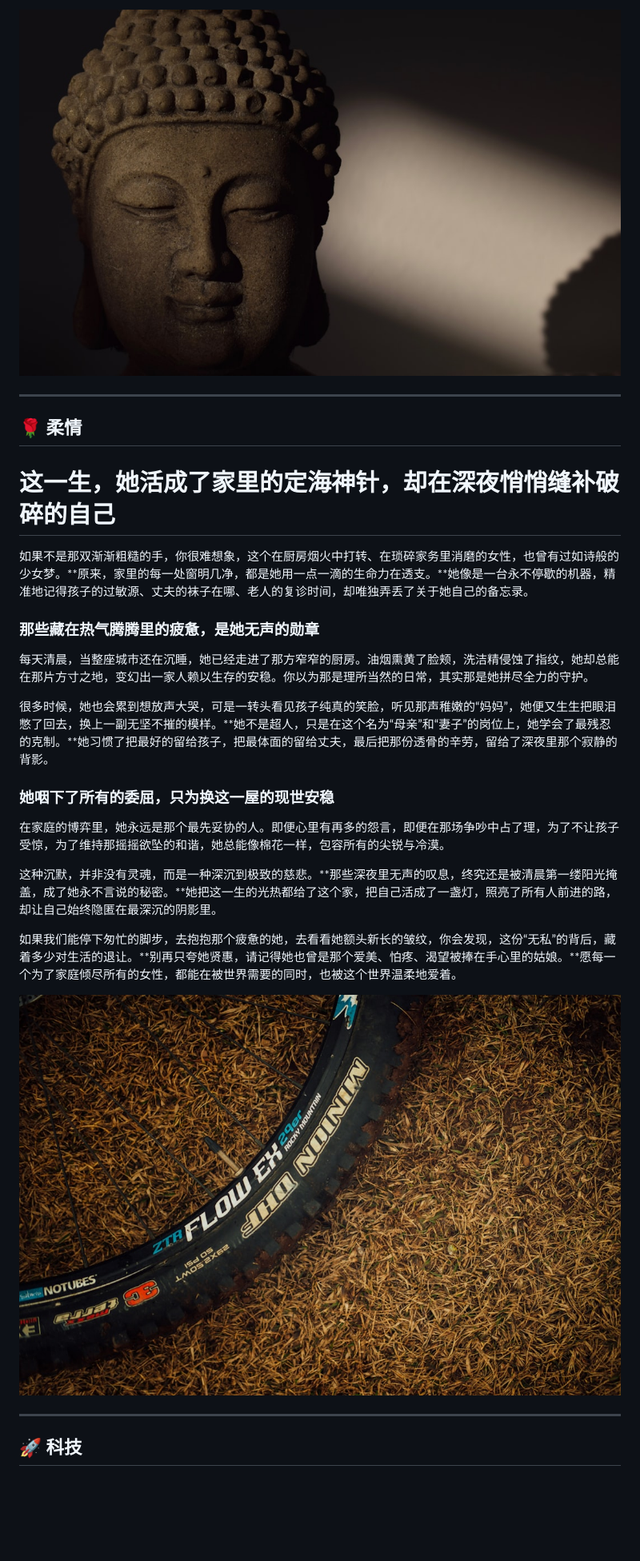
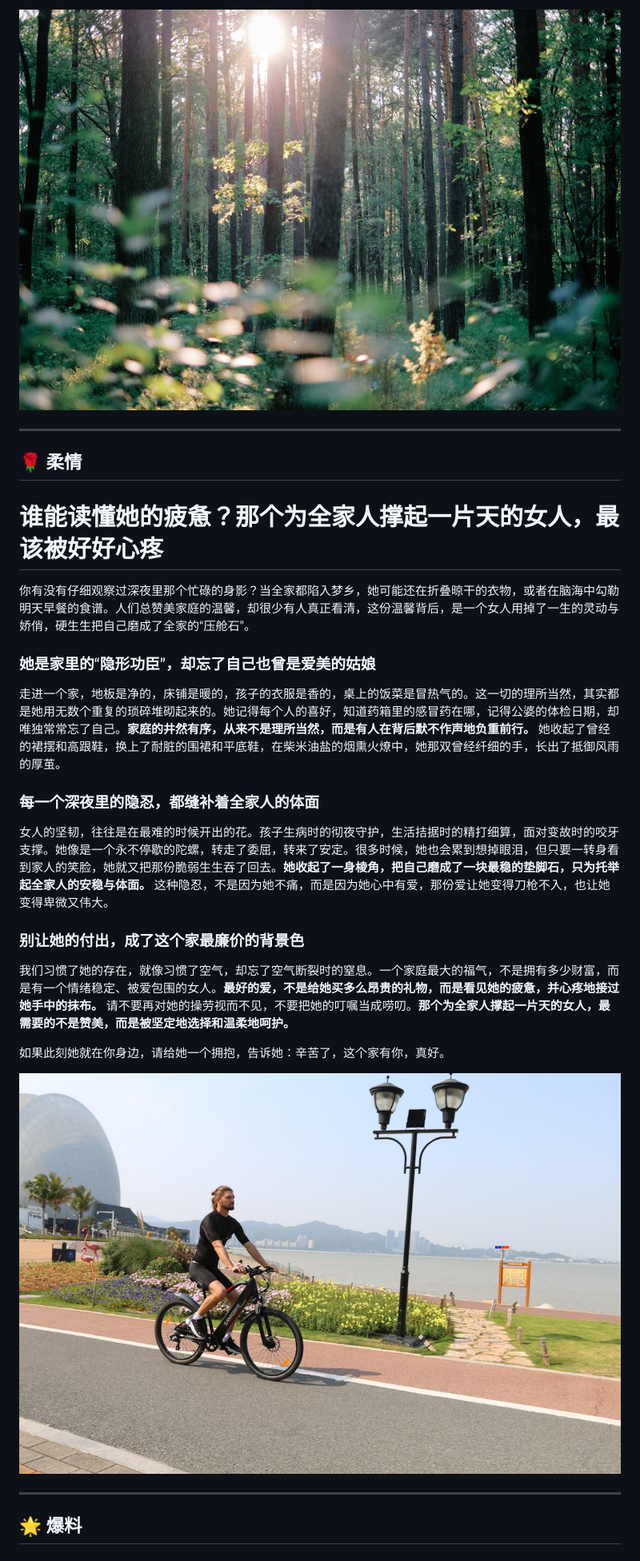
Before and after one commit to MengWoods/my-media-bot, a Markdown page: news-reports/latest.md, the part around one of its changes. Shown at 80% size. Rendered like a GitHub page; pictures changed too: news-reports/images/tab_2.jpg, news-reports/images/tab_3.jpg; blank space fills up the shorter version.

```diff
--- a/news-reports/latest.md
+++ b/news-reports/latest.md
@@ -102,27 +96,27 @@
 
 ## 🌹 柔情
 
-# 这一生，她活成了家里的定海神针，却在深夜悄悄缝补破碎的自己
+# 谁能读懂她的疲惫？那个为全家人撑起一片天的女人，最该被好好心疼
 
-如果不是那双渐渐粗糙的手，你很难想象，这个在厨房烟火中打转、在琐碎家务里消磨的女性，也曾有过如诗般的少女梦。**原来，家里的每一处窗明几净，都是她用一点一滴的生命力在透支。**她像是一台永不停歇的机器，精准地记得孩子的过敏源、丈夫的袜子在哪、老人的复诊时间，却唯独弄丢了关于她自己的备忘录。
+你有没有仔细观察过深夜里那个忙碌的身影？当全家都陷入梦乡，她可能还在折叠晾干的衣物，或者在脑海中勾勒明天早餐的食谱。人们总赞美家庭的温馨，却很少有人真正看清，这份温馨背后，是一个女人用掉了一生的灵动与娇俏，硬生生把自己磨成了全家的“压舱石”。
 
-### 那些藏在热气腾腾里的疲惫，是她无声的勋章
+### 她是家里的“隐形功臣”，却忘了自己也曾是爱美的姑娘
 
-每天清晨，当整座城市还在沉睡，她已经走进了那方窄窄的厨房。油烟熏黄了脸颊，洗洁精侵蚀了指纹，她却总能在那片方寸之地，变幻出一家人赖以生存的安稳。你以为那是理所当然的日常，其实那是她拼尽全力的守护。
+走进一个家，地板是净的，床铺是暖的，孩子的衣服是香的，桌上的饭菜是冒热气的。这一切的理所当然，其实都是她用无数个重复的琐碎堆砌起来的。她记得每个人的喜好，知道药箱里的感冒药在哪，记得公婆的体检日期，却唯独常常忘了自己。**家庭的井然有序，从来不是理所当然，而是有人在背后默不作声地负重前行。** 她收起了曾经的裙摆和高跟鞋，换上了耐脏的围裙和平底鞋，在柴米油盐的烟熏火燎中，她那双曾经纤细的手，长出了抵御风雨的厚茧。
 
-很多时候，她也会累到想放声大哭，可是一转头看见孩子纯真的笑脸，听见那声稚嫩的“妈妈”，她便又生生把眼泪憋了回去，换上一副无坚不摧的模样。**她不是超人，只是在这个名为“母亲”和“妻子”的岗位上，她学会了最残忍的克制。**她习惯了把最好的留给孩子，把最体面的留给丈夫，最后把那份透骨的辛劳，留给了深夜里那个寂静的背影。
+### 每一个深夜里的隐忍，都缝补着全家人的体面
 
-### 她咽下了所有的委屈，只为换这一屋的现世安稳
+女人的坚韧，往往是在最难的时候开出的花。孩子生病时的彻夜守护，生活拮据时的精打细算，面对变故时的咬牙支撑。她像是一个永不停歇的陀螺，转走了委屈，转来了安定。很多时候，她也会累到想掉眼泪，但只要一转身看到家人的笑脸，她就又把那份脆弱生生吞了回去。**她收起了一身棱角，把自己磨成了一块最稳的垫脚石，只为托举起全家人的安稳与体面。** 这种隐忍，不是因为她不痛，而是因为她心中有爱，那份爱让她变得刀枪不入，也让她变得卑微又伟大。
 
-在家庭的博弈里，她永远是那个最先妥协的人。即便心里有再多的怨言，即便在那场争吵中占了理，为了不让孩子受惊，为了维持那摇摇欲坠的和谐，她总能像棉花一样，包容所有的尖锐与冷漠。
+### 别让她的付出，成了这个家最廉价的背景色
 
-这种沉默，并非没有灵魂，而是一种深沉到极致的慈悲。**那些深夜里无声的叹息，终究还是被清晨第一缕阳光掩盖，成了她永不言说的秘密。**她把这一生的光热都给了这个家，把自己活成了一盏灯，照亮了所有人前进的路，却让自己始终隐匿在最深沉的阴影里。
+我们习惯了她的存在，就像习惯了空气，却忘了空气断裂时的窒息。一个家庭最大的福气，不是拥有多少财富，而是有一个情绪稳定、被爱包围的女人。**最好的爱，不是给她买多么昂贵的礼物，而是看见她的疲惫，并心疼地接过她手中的抹布。** 请不要再对她的操劳视而不见，不要把她的叮嘱当成唠叨。**那个为全家人撑起一片天的女人，最需要的不是赞美，而是被坚定地选择和温柔地呵护。**
 
-如果我们能停下匆忙的脚步，去抱抱那个疲惫的她，去看看她额头新长的皱纹，你会发现，这份“无私”的背后，藏着多少对生活的退让。**别再只夸她贤惠，请记得她也曾是那个爱美、怕疼、渴望被捧在手心里的姑娘。**愿每一个为了家庭倾尽所有的女性，都能在被世界需要的同时，也被这个世界温柔地爱着。
+如果此刻她就在你身边，请给她一个拥抱，告诉她：辛苦了，这个家有你，真好。
 
 ![img](images/tab_3.jpg)
 
 ---
 
-## 🚀 科技
+## 🌟 爆料
 
```
Also changed, not shown: other parts of news-reports/latest.md (+40 -46 lines), news-reports/images/tab_0.jpg, news-reports/images/tab_1.jpg, news-reports/images/tab_4.jpg.
